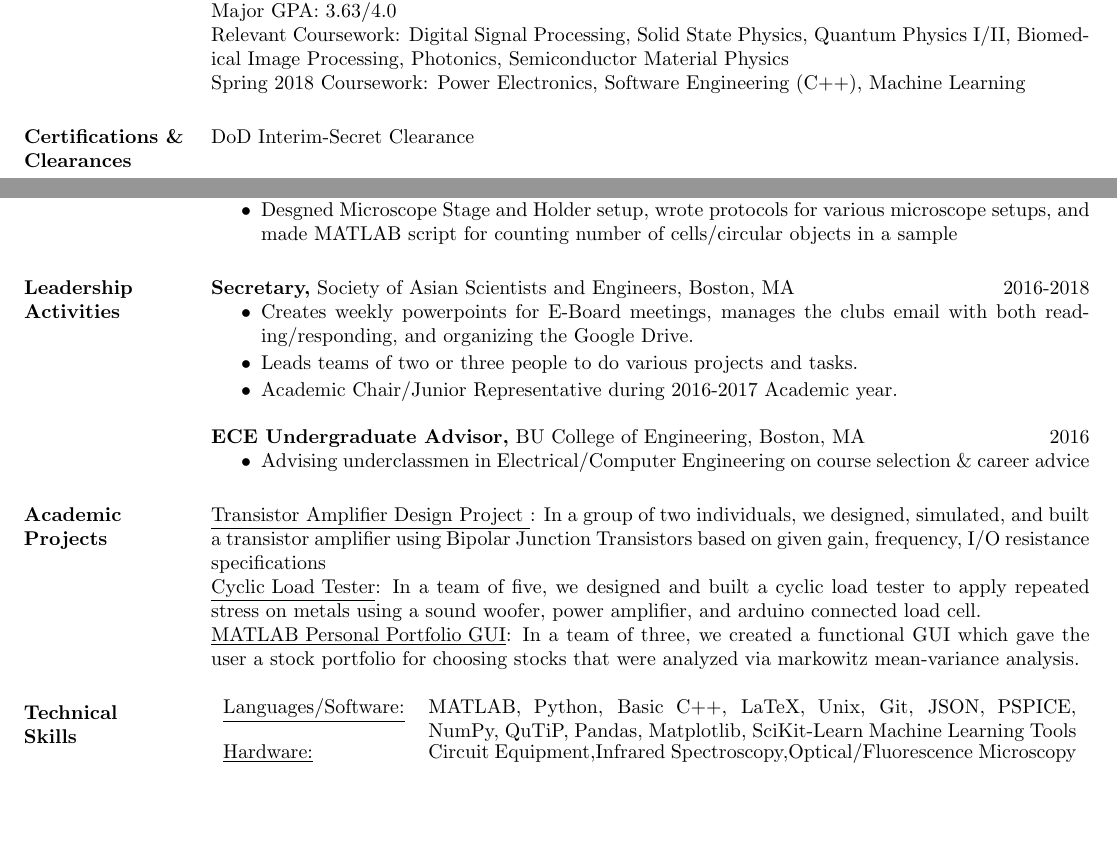
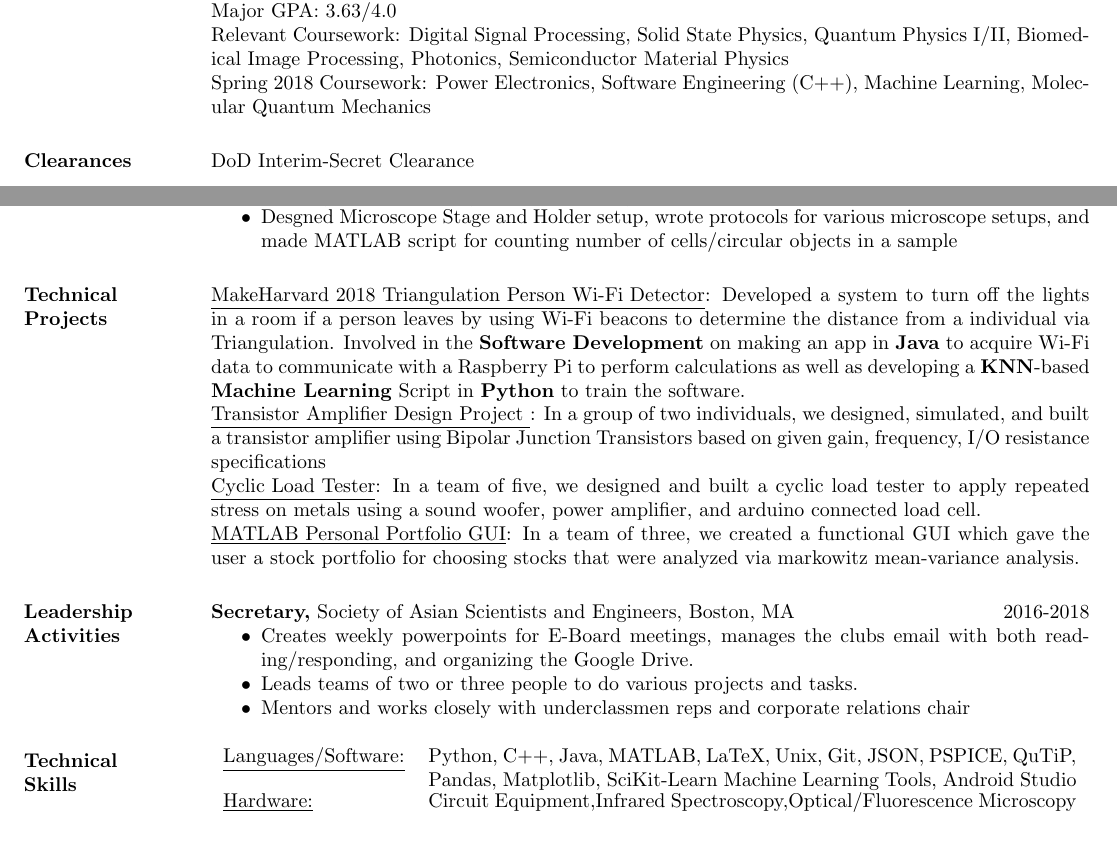
Before and after one commit to sonamghosh/personal_resume_latex, a LaTeX CV (resume.tex, which reads res.cls): two parts of the page, joined at a grey line, cut so that both start at the same text, the shorter picture padded with empty space. Compiled offline with pdfLaTeX.

Commit message:
Resume Draft 05 Feb 2018

```diff
--- a/res.cls
+++ b/res.cls
@@ -788,7 +788,7 @@
 \topsep 0pt
 \parskip 0pt
 \partopsep 2pt plus 2pt
-\parsep 2pt plus 2pt
+\parsep 0.5pt plus 1pt
 \itemsep \parsep}
 
 \pagestyle{empty}  % don't want page numbers
--- a/resume.tex
+++ b/resume.tex
@@ -30,9 +30,9 @@
 B.S. in Electrical Engineering \& Minor in Physics, Boston University, Boston, MA \hfill May 2018 \\
 Major GPA: 3.63/4.0 \\
 Relevant Coursework: Digital Signal Processing, Solid State Physics, Quantum Physics I/II, Biomedical Image Processing, Photonics, Semiconductor Material Physics \\
-Spring 2018 Coursework: Power Electronics, Software Engineering (C++), Machine Learning
+Spring 2018 Coursework: Power Electronics, Software Engineering (C++), Machine Learning, Molecular Quantum Mechanics
 
-\section{Certifications \& Clearances}
+\section{Clearances}
 DoD Interim-Secret Clearance
 
 \section{Experience}
@@ -67,32 +67,31 @@ DoD Interim-Secret Clearance
 			\item Learned the fundamentals of Photothermal Spectroscopy, Fourier-Transform Infrared Spectroscopy, and different types of Microscopy
 			\item Desgned Microscope Stage and Holder setup, wrote protocols for various microscope setups, and made MATLAB script for counting number of cells/circular objects in a sample
 			\end{itemize}
+
+\section{Technical \\ Projects}
+\underline{MakeHarvard 2018 Triangulation Person Wi-Fi Detector}: Developed a system to turn off the lights in a room if a person leaves by using Wi-Fi beacons to determine the distance from a individual via Triangulation. Involved in the \textbf{Software Development} on making an app in \textbf{Java} to acquire Wi-Fi data to communicate with a Raspberry Pi to perform calculations as well as developing a \textbf{KNN}-based \textbf{Machine Learning} Script in \textbf{Python} to train the software. \\
+\underline{Transistor Amplifier Design Project }: In a group of two individuals, we designed, simulated, and built a transistor amplifier using Bipolar Junction Transistors based on given gain, frequency, I/O resistance specifications  \\
+\underline{Cyclic Load Tester}: In a team of five, we designed and built a cyclic load tester to apply repeated stress on metals using a sound woofer, power amplifier, and arduino connected load cell. \\
+\underline{MATLAB Personal Portfolio GUI}: In a team of three, we created a functional GUI which gave the user a stock portfolio for choosing stocks that were analyzed via markowitz mean-variance analysis.
+
+
+
+
+
 \section{Leadership   Activities}
                {\bf Secretary,} Society of Asian Scientists and Engineers, Boston, MA    \hfill         2016-2018
                 \begin{itemize} \itemsep -0.5pt
                 \item Creates weekly powerpoints for E-Board meetings, manages the clubs email with both reading/responding, and organizing the Google Drive.
                 \item Leads teams of two or three people to do various projects and tasks.
-              \item Academic Chair/Junior Representative during 2016-2017 Academic year.
+              \item Mentors and works closely with underclassmen reps and corporate relations chair
 
 		 \end{itemize}
-   {\bf ECE Undergraduate Advisor,} BU College of Engineering, Boston, MA    \hfill         2016
-                \begin{itemize} \itemsep -2pt
-              \item Advising underclassmen in Electrical/Computer Engineering on course selection \& career advice
-
-
-		 \end{itemize}
-
-
-\section{Academic \\ Projects}
-\underline{Transistor Amplifier Design Project }: In a group of two individuals, we designed, simulated, and built a transistor amplifier using Bipolar Junction Transistors based on given gain, frequency, I/O resistance specifications  \\
-\underline{Cyclic Load Tester}: In a team of five, we designed and built a cyclic load tester to apply repeated stress on metals using a sound woofer, power amplifier, and arduino connected load cell. \\
-\underline{MATLAB Personal Portfolio GUI}: In a team of three, we created a functional GUI which gave the user a stock portfolio for choosing stocks that were analyzed via markowitz mean-variance analysis.
 
 
 % Tabulate Computer Skills; p{3in} defines paragraph 3 inches wide
 \section{Technical \\ Skills}
    \begin{tabular}{l p{4.5in}}
-    \underline{Languages/Software:} & MATLAB, Python, Basic C++, LaTeX, Unix, Git, JSON, PSPICE, NumPy, QuTiP, Pandas, Matplotlib,  SciKit-Learn Machine Learning Tools\\
+    \underline{Languages/Software:} & Python, C++, Java, MATLAB, LaTeX, Unix, Git, JSON, PSPICE, QuTiP, Pandas, Matplotlib,  SciKit-Learn Machine Learning Tools, Android Studio \\
      \underline{Hardware:} & Circuit Equipment,Infrared Spectroscopy,Optical/Fluorescence Microscopy \\
  \end{tabular}
 
```
